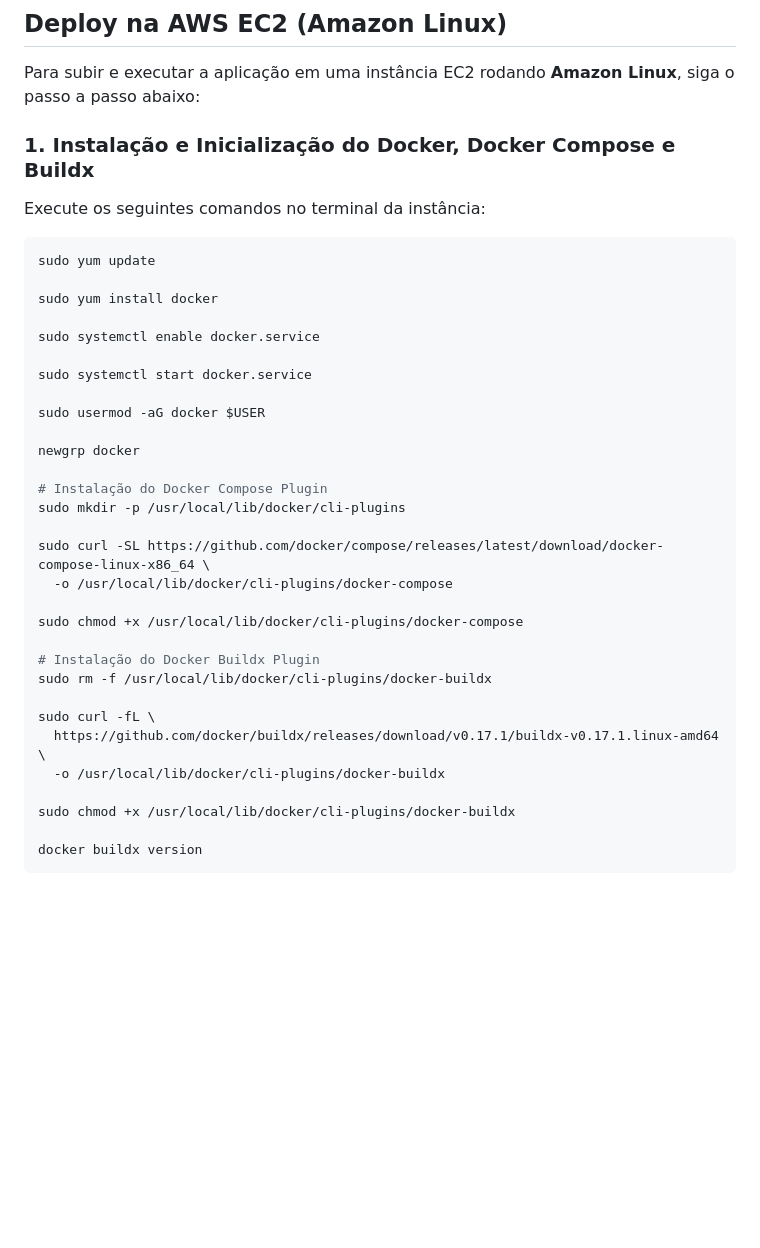
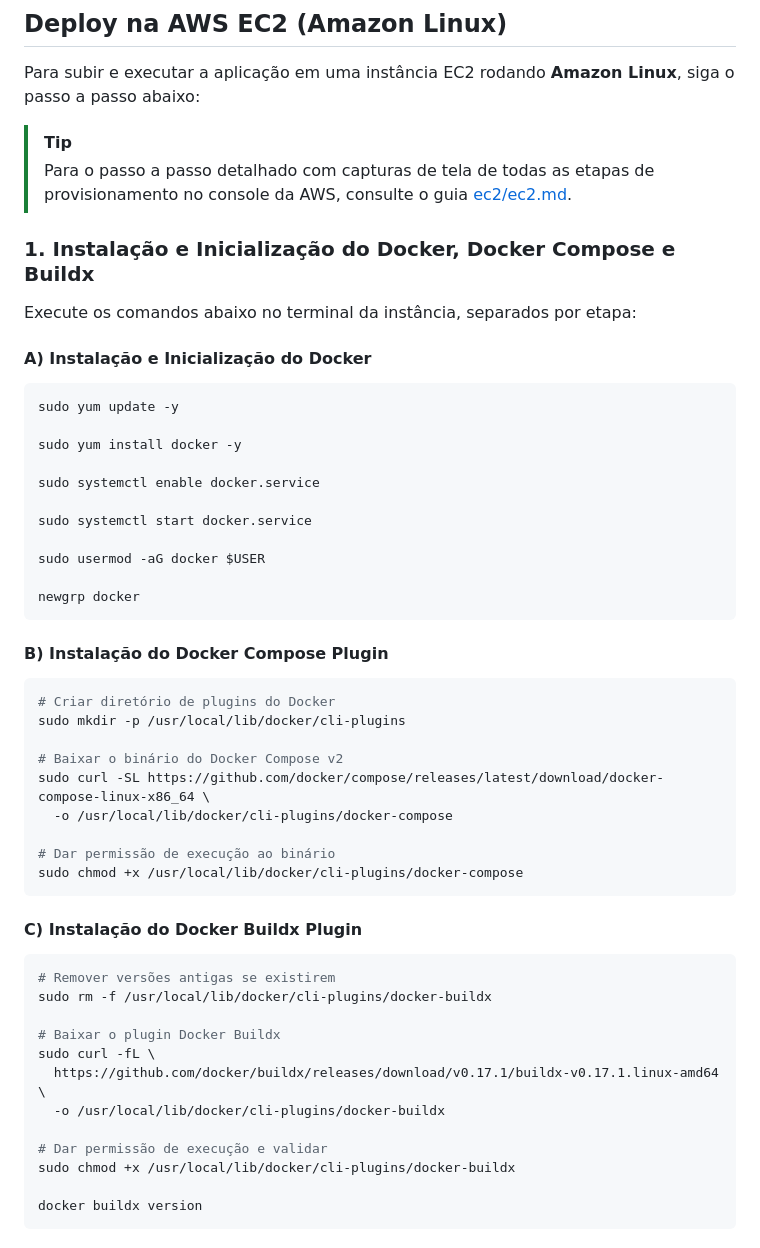
Before and after one commit to profAndreSouza/api_automacao, a Markdown page: README.md, the part around the change. Drawn GitHub-style; blank space fills up the shorter version.

Commit message:
docs: add EC2 documentation and update README

````diff
--- a/README.md
+++ b/README.md
@@ -74,14 +74,19 @@ Você verá:
 
 Para subir e executar a aplicação em uma instância EC2 rodando **Amazon Linux**, siga o passo a passo abaixo:
 
+> [!TIP]
+> Para o passo a passo detalhado com capturas de tela de todas as etapas de provisionamento no console da AWS, consulte o guia [ec2/ec2.md](ec2/ec2.md).
+
 ### 1. Instalação e Inicialização do Docker, Docker Compose e Buildx
 
-Execute os seguintes comandos no terminal da instância:
+Execute os comandos abaixo no terminal da instância, separados por etapa:
+
+#### A) Instalação e Inicialização do Docker
 
 ```bash
-sudo yum update
+sudo yum update -y
 
-sudo yum install docker
+sudo yum install docker -y
 
 sudo systemctl enable docker.service
 
@@ -90,22 +95,34 @@ sudo systemctl start docker.service
 sudo usermod -aG docker $USER
 
 newgrp docker
+```
 
-# Instalação do Docker Compose Plugin
+#### B) Instalação do Docker Compose Plugin
+
+```bash
+# Criar diretório de plugins do Docker
 sudo mkdir -p /usr/local/lib/docker/cli-plugins
 
+# Baixar o binário do Docker Compose v2
 sudo curl -SL https://github.com/docker/compose/releases/latest/download/docker-compose-linux-x86_64 \
   -o /usr/local/lib/docker/cli-plugins/docker-compose
 
+# Dar permissão de execução ao binário
 sudo chmod +x /usr/local/lib/docker/cli-plugins/docker-compose
+```
 
-# Instalação do Docker Buildx Plugin
+#### C) Instalação do Docker Buildx Plugin
+
+```bash
+# Remover versões antigas se existirem
 sudo rm -f /usr/local/lib/docker/cli-plugins/docker-buildx
 
+# Baixar o plugin Docker Buildx
 sudo curl -fL \
   https://github.com/docker/buildx/releases/download/v0.17.1/buildx-v0.17.1.linux-amd64 \
   -o /usr/local/lib/docker/cli-plugins/docker-buildx
 
+# Dar permissão de execução e validar
 sudo chmod +x /usr/local/lib/docker/cli-plugins/docker-buildx
 
 docker buildx version
````
Also changed, not shown: ec2/ec2.md (+44 -17 lines).
